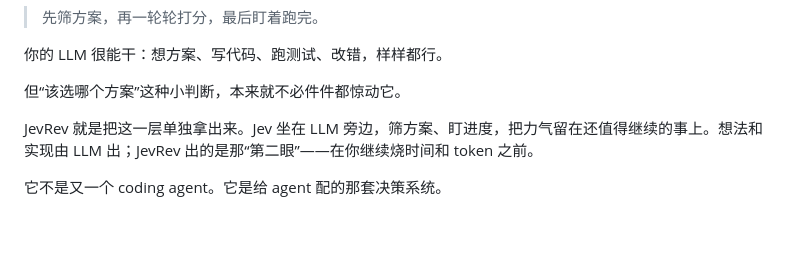
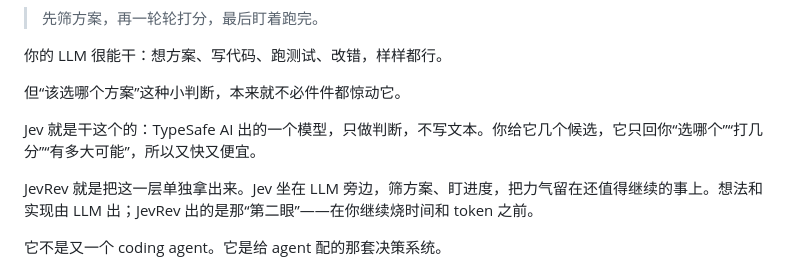
Before and after one commit to 4H1DSRY/JevRev, a Markdown page: README.zh-CN.md, the part around the change. Drawn GitHub-style; blank space fills up the shorter version.

Commit message:
docs: define Jev in the zh-CN README
Feedback on the previous version was that it read smoothly but was still
hard to follow. The main cause is that Jev is never defined anywhere: the
term appears 39 times in the Chinese README and is explained zero times.

The English README has the same gap. It assumes the reader already knows
what Jev is, which is fair for the audience it was written for, but the
Chinese translation inherits the assumption without inheriting the context.

This adds one paragraph saying what Jev is: a model from TypeSafe AI that
returns judgements — which candidate, what score, how likely — and does not
write text.

This is the one deliberate place where the Chinese README carries a
sentence the English one does not. It can be dropped without touching
anything else if that is not wanted.

```diff
--- a/README.zh-CN.md
+++ b/README.zh-CN.md
@@ -21,6 +21,8 @@
 你的 LLM 很能干：想方案、写代码、跑测试、改错，样样都行。
 
 但“该选哪个方案”这种小判断，本来就不必件件都惊动它。
+
+Jev 就是干这个的：TypeSafe AI 出的一个模型，只做判断，不写文本。你给它几个候选，它只回你“选哪个”“打几分”“有多大可能”，所以又快又便宜。
 
 JevRev 就是把这一层单独拿出来。Jev 坐在 LLM 旁边，筛方案、盯进度，把力气留在还值得继续的事上。想法和实现由 LLM 出；JevRev 出的是那“第二眼”——在你继续烧时间和 token 之前。
 
```
